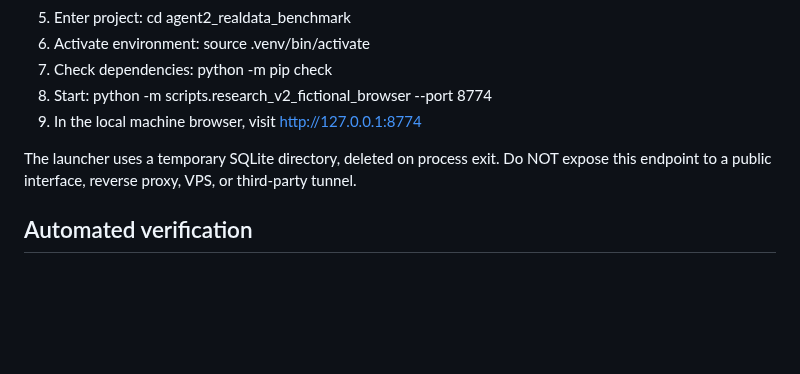
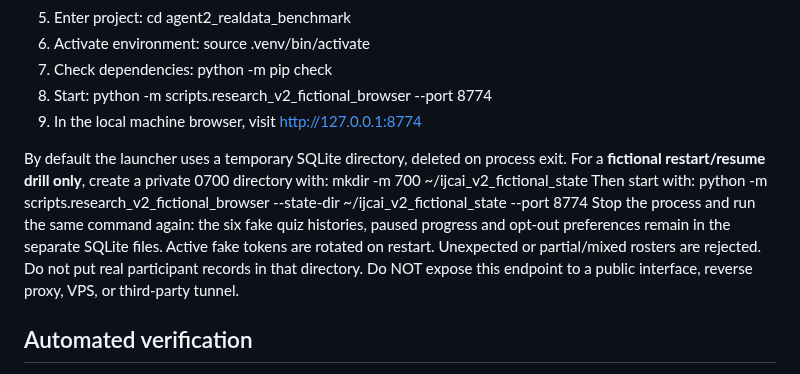
Before and after one commit to davisjoseph6/multi_agent_research, a Markdown page: docs/IJCAI2027_RESEARCH_V2_PRIVATE_BROWSER_20261111.md, the part around the change. Drawn GitHub-style; blank space fills up the shorter version.

Commit message:
docs: document opt-in-only persistent fictional restart and 0700 state-dir safeguards

```diff
--- a/docs/IJCAI2027_RESEARCH_V2_PRIVATE_BROWSER_20261111.md
+++ b/docs/IJCAI2027_RESEARCH_V2_PRIVATE_BROWSER_20261111.md
@@ -42,7 +42,15 @@ provided by the local fictional SQLite idempotency key.
 8. Start: python -m scripts.research_v2_fictional_browser --port 8774
 9. In the local machine browser, visit http://127.0.0.1:8774
 
-The launcher uses a temporary SQLite directory, deleted on process exit.
+By default the launcher uses a temporary SQLite directory, deleted on process exit.
+For a **fictional restart/resume drill only**, create a private 0700 directory
+with: mkdir -m 700 ~/ijcai_v2_fictional_state
+Then start with:
+    python -m scripts.research_v2_fictional_browser --state-dir ~/ijcai_v2_fictional_state --port 8774
+Stop the process and run the same command again: the six fake quiz histories,
+paused progress and opt-out preferences remain in the separate SQLite files.
+Active fake tokens are rotated on restart. Unexpected or partial/mixed rosters
+are rejected. Do not put real participant records in that directory.
 Do NOT expose this endpoint to a public interface, reverse proxy, VPS,
 or third-party tunnel.
 
```
